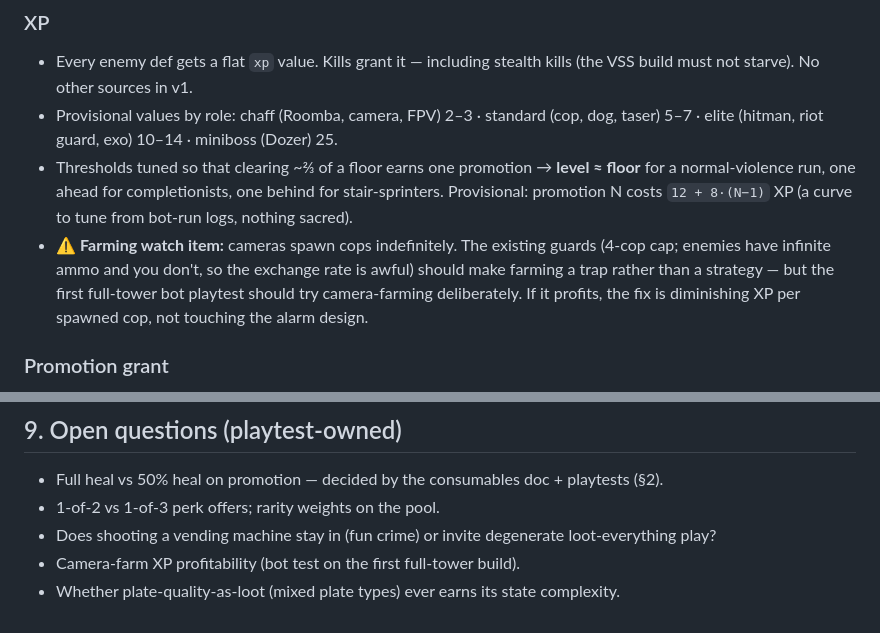
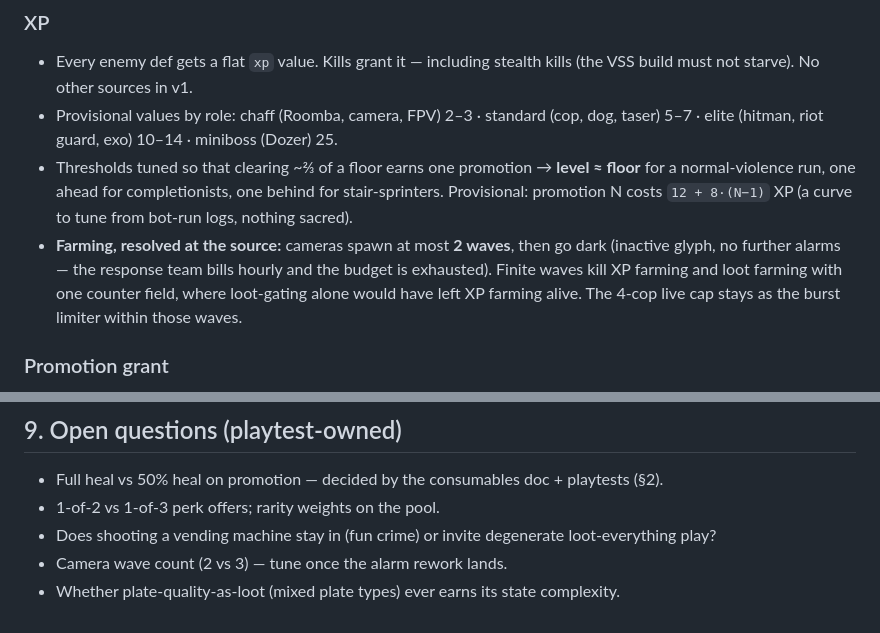
Before and after one commit to Eric-Zhang-Developer/corporate-ladder, a Markdown page: progression-design.md, 2 parts joined by grey strips. Drawn GitHub-style.

```diff
--- a/progression-design.md
+++ b/progression-design.md
@@ -144,11 +144,11 @@ does not interact with shields. Both are open design space if plates need textur
   for a normal-violence run, one ahead for completionists, one behind for stair-sprinters.
   Provisional: promotion N costs `12 + 8·(N−1)` XP (a curve to tune from bot-run logs,
   nothing sacred).
-- ⚠ **Farming watch item:** cameras spawn cops indefinitely. The existing guards (4-cop
-  cap; enemies have infinite ammo and you don't, so the exchange rate is awful) should
-  make farming a trap rather than a strategy — but the first full-tower bot playtest
-  should try camera-farming deliberately. If it profits, the fix is diminishing XP per
-  spawned cop, not touching the alarm design.
+- **Farming, resolved at the source:** cameras spawn at most **2 waves**, then go dark
+  (inactive glyph, no further alarms — the response team bills hourly and the budget is
+  exhausted). Finite waves kill XP farming and loot farming with one counter field,
+  where loot-gating alone would have left XP farming alive. The 4-cop live cap stays as
+  the burst limiter within those waves.
 
 ### Promotion grant
 
@@ -255,5 +255,5 @@ cases) are exactly the parts this design skips.
 - 1-of-2 vs 1-of-3 perk offers; rarity weights on the pool.
 - Does shooting a vending machine stay in (fun crime) or invite degenerate
   loot-everything play?
-- Camera-farm XP profitability (bot test on the first full-tower build).
+- Camera wave count (2 vs 3) — tune once the alarm rework lands.
 - Whether plate-quality-as-loot (mixed plate types) ever earns its state complexity.
```
Also changed, not shown: consumables-design.md (added, +204 -0 lines).
